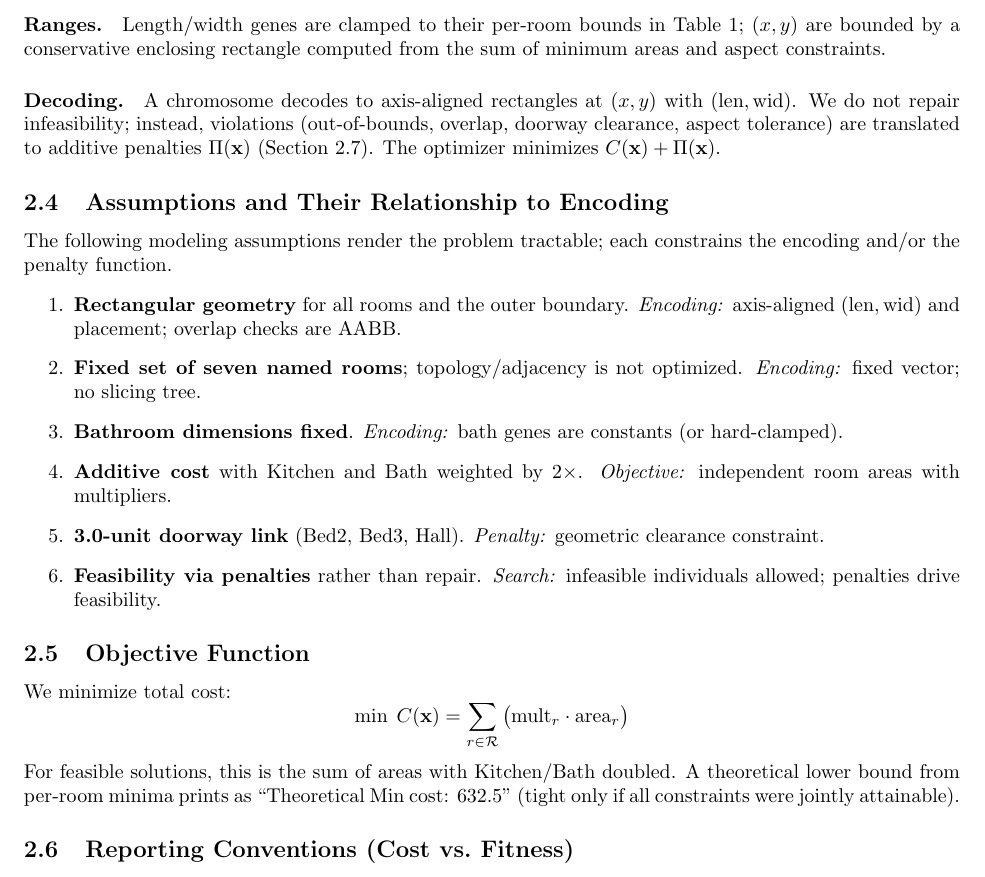
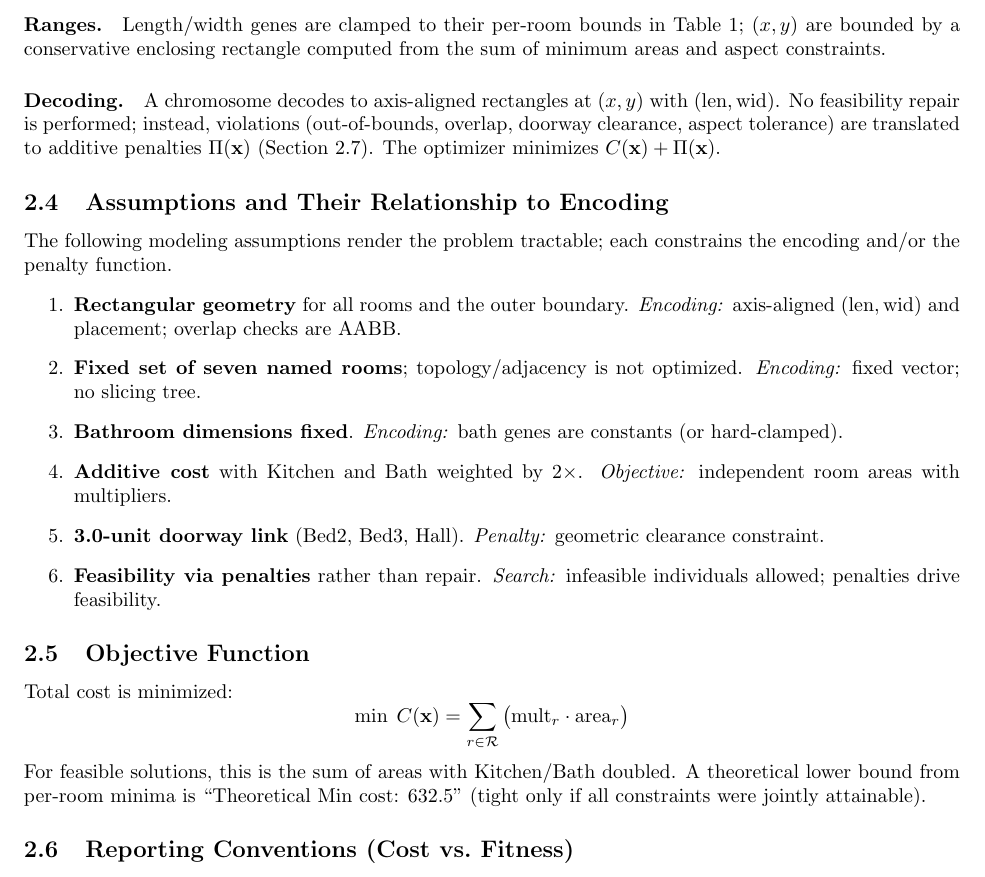
Before and after one commit to nramaswamy17/UNR_Schoolwork, a LaTeX document (CS776-EvolutionaryComputing/main.tex): part of page 2 of 22, cut so that both start at the same text. Compiled offline with pdfLaTeX.

Commit message:
Minor edits to resolve discrepancy

```diff
--- a/CS776-EvolutionaryComputing/main.tex
+++ b/CS776-EvolutionaryComputing/main.tex
@@ -67,7 +67,7 @@ A real-coded representation is used. Each room contributes four genes $(\text{le
 Length/width genes are clamped to their per-room bounds in Table~\ref{tab:floorplan_constraints}; $(x,y)$ are bounded by a conservative enclosing rectangle computed from the sum of minimum areas and aspect constraints.
 
 \paragraph{Decoding.}
-A chromosome decodes to axis-aligned rectangles at $(x,y)$ with $(\text{len},\text{wid})$. We do not repair infeasibility; instead, violations (out-of-bounds, overlap, doorway clearance, aspect tolerance) are translated to additive penalties $\Pi(\mathbf{x})$ (Section~\ref{sec:penalties}). The optimizer minimizes $C(\mathbf{x})+\Pi(\mathbf{x})$.
+A chromosome decodes to axis-aligned rectangles at $(x,y)$ with $(\text{len},\text{wid})$. No feasibility repair is performed; instead, violations (out-of-bounds, overlap, doorway clearance, aspect tolerance) are translated to additive penalties $\Pi(\mathbf{x})$ (Section~\ref{sec:penalties}). The optimizer minimizes $C(\mathbf{x})+\Pi(\mathbf{x})$.
 
 \subsection{Assumptions and Their Relationship to Encoding}
 The following modeling assumptions render the problem tractable; each constrains the encoding and/or the penalty function.
@@ -81,10 +81,10 @@ The following modeling assumptions render the problem tractable; each constrains
 \end{enumerate}
 
 \subsection{Objective Function}
-We minimize total cost:
+Total cost is minimized:
 \[
 \min\; C(\mathbf{x})=\sum_{r \in \mathcal{R}} \big(\text{mult}_r \cdot \text{area}_r \big)
 \]
-For feasible solutions, this is the sum of areas with Kitchen/Bath doubled. A theoretical lower bound from per-room minima prints as ``Theoretical Min cost: 632.5'' (tight only if all constraints were jointly attainable).
+For feasible solutions, this is the sum of areas with Kitchen/Bath doubled. A theoretical lower bound from per-room minima is ``Theoretical Min cost: 632.5'' (tight only if all constraints were jointly attainable).
 
 \subsection{Reporting Conventions (Cost vs.\ Fitness)}
```
Also changed, not shown: CS776-EvolutionaryComputing/CS776_Assignment3.pdf, CS776-EvolutionaryComputing/main.tex (9 more changed lines).
